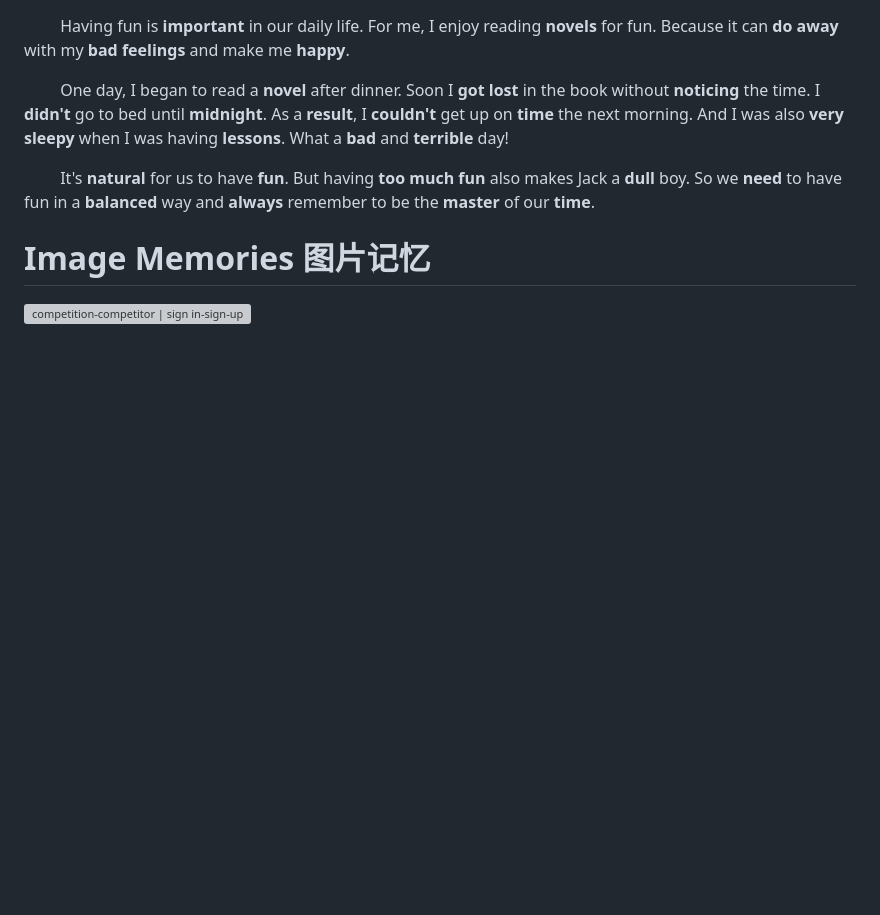
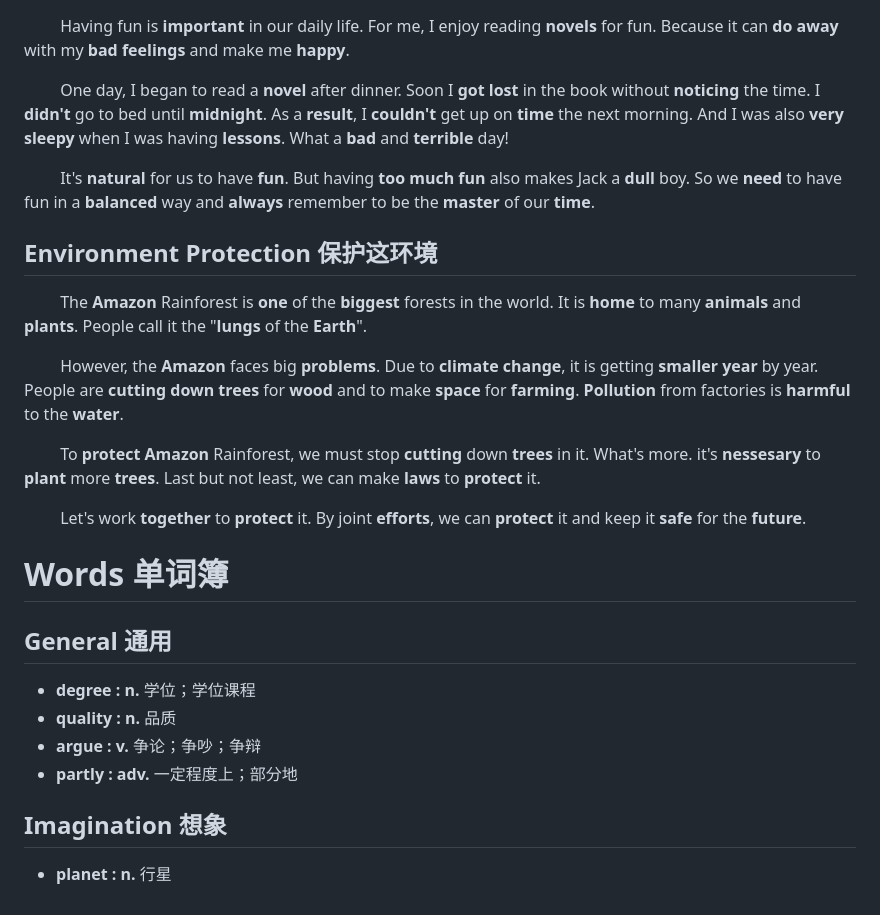
Before and after one commit to Letionc/learnNotes, a Markdown page: english.md, the part around one of its changes. Drawn GitHub-style; blank space fills up the shorter version; grey boxes are pictures that could not be loaded.

Commit message:
update English: EP保护这环境, W单词簿

```diff
--- a/english.md
+++ b/english.md
@@ -33,5 +33,24 @@
 
 &emsp;&emsp; It's **natural** for us to have **fun**. But having **too much fun** also makes Jack a **dull** boy. So we **need** to have fun in a **balanced** way and **always** remember to be the **master** of our **time**.
 
-# Image Memories 图片记忆
-![competition-competitor | sign in-sign-up](./english_1.svg)
+## Environment Protection 保护这环境
+&emsp;&emsp; The **Amazon** Rainforest is **one** of the **biggest** forests in the world. It is **home** to many **animals** and **plants**. People call it the "**lungs** of the **Earth**".
+
+&emsp;&emsp; However, the **Amazon** faces big **problems**. Due to **climate change**, it is getting **smaller year** by year. People are **cutting down trees** for **wood** and to make **space** for **farming**. **Pollution** from factories is **harmful** to the **water**.
+
+&emsp;&emsp; To **protect Amazon** Rainforest, we must stop **cutting** down **trees** in it. What's more. it's **nessesary** to **plant** more **trees**. Last but not least, we can make **laws** to **protect** it.
+
+&emsp;&emsp; Let's work **together** to **protect** it. By joint **efforts**, we can **protect** it and keep it **safe** for the **future**.
+
+# Words 单词簿
+## General 通用
+- **degree  :  n.** 学位；学位课程
+- **quality  :  n.** 品质
+- **argue  :  v.** 争论；争吵；争辩
+- **partly  :  adv.** 一定程度上；部分地
+
+## Imagination 想象
+- **planet  :  n.** 行星
+
+<!-- # Image Memories 图片记忆
+![competition-competitor | sign in-sign-up](./english_1.svg) -->
```
Also changed, not shown: other parts of english.md (+1 -1 lines).
